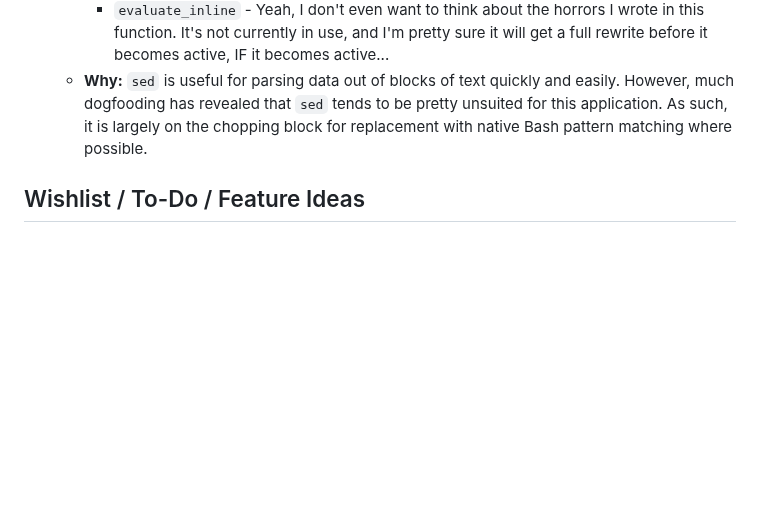
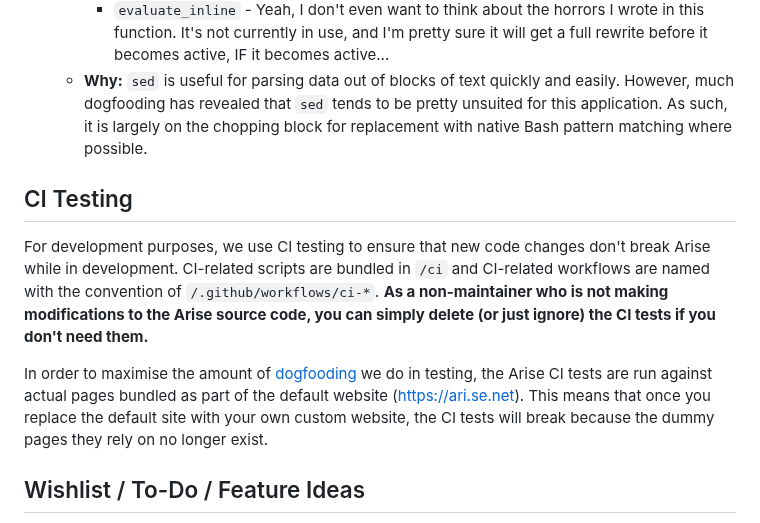
Before and after one commit to spectrasecure/arise, a Markdown page: README.md, the part around the change. Drawn GitHub-style; blank space fills up the shorter version.

Commit message:
add readme notes about ci

```diff
--- a/README.md
+++ b/README.md
@@ -65,6 +65,12 @@ All of the documentation for getting started with Arise can be found within this
         - `evaluate_inline` - Yeah, I don't even want to think about the horrors I wrote in this function. It's not currently in use, and I'm pretty sure it will get a full rewrite before it becomes active, IF it becomes active...
     - **Why:** `sed` is useful for parsing data out of blocks of text quickly and easily. However, much dogfooding has revealed that `sed` tends to be pretty unsuited for this application. As such, it is largely on the chopping block for replacement with native Bash pattern matching where possible.
 
+## CI Testing
+
+For development purposes, we use CI testing to ensure that new code changes don't break Arise while in development. CI-related scripts are bundled in `/ci` and CI-related workflows are named with the convention of `/.github/workflows/ci-*`. **As a non-maintainer who is not making modifications to the Arise source code, you can simply delete (or just ignore) the CI tests if you don't need them.**
+
+In order to maximise the amount of [dogfooding](https://en.wikipedia.org/wiki/Eating_your_own_dog_food) we do in testing, the Arise CI tests are run against actual pages bundled as part of the default website (https://ari.se.net). This means that once you replace the default site with your own custom website, the CI tests will break because the dummy pages they rely on no longer exist.
+
 ## Wishlist / To-Do / Feature Ideas
 - Refactor inline bash evaluation function and enable its usage. Right now it only works on very tiny/simple snippets. The main reason I wrote the logic was because I thought it would be funny to implement (it was). Some refactoring is absolutely necessary to make this feature practical/useful and not just a good meme.
    - Allow inline bash evaluations in the site headers and footers
```
